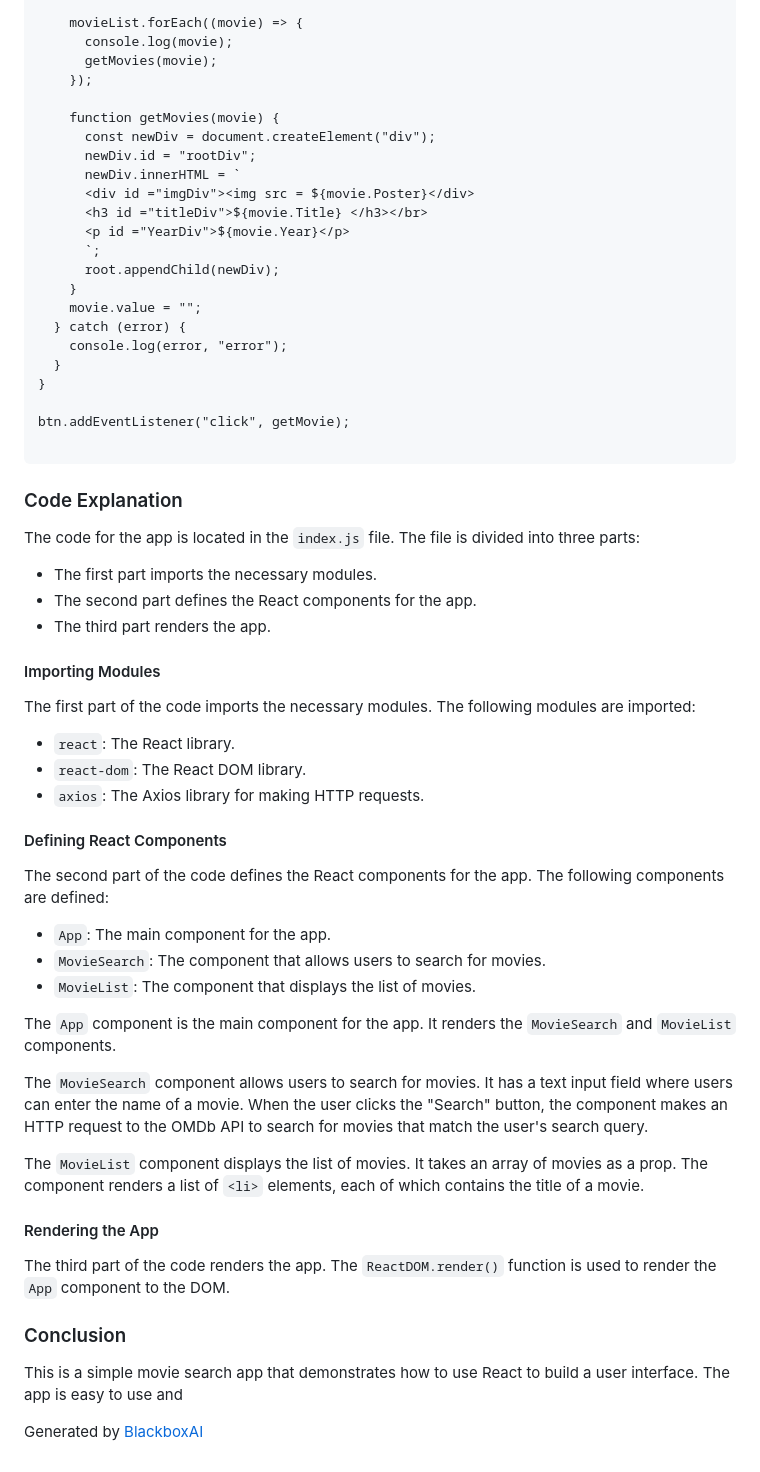
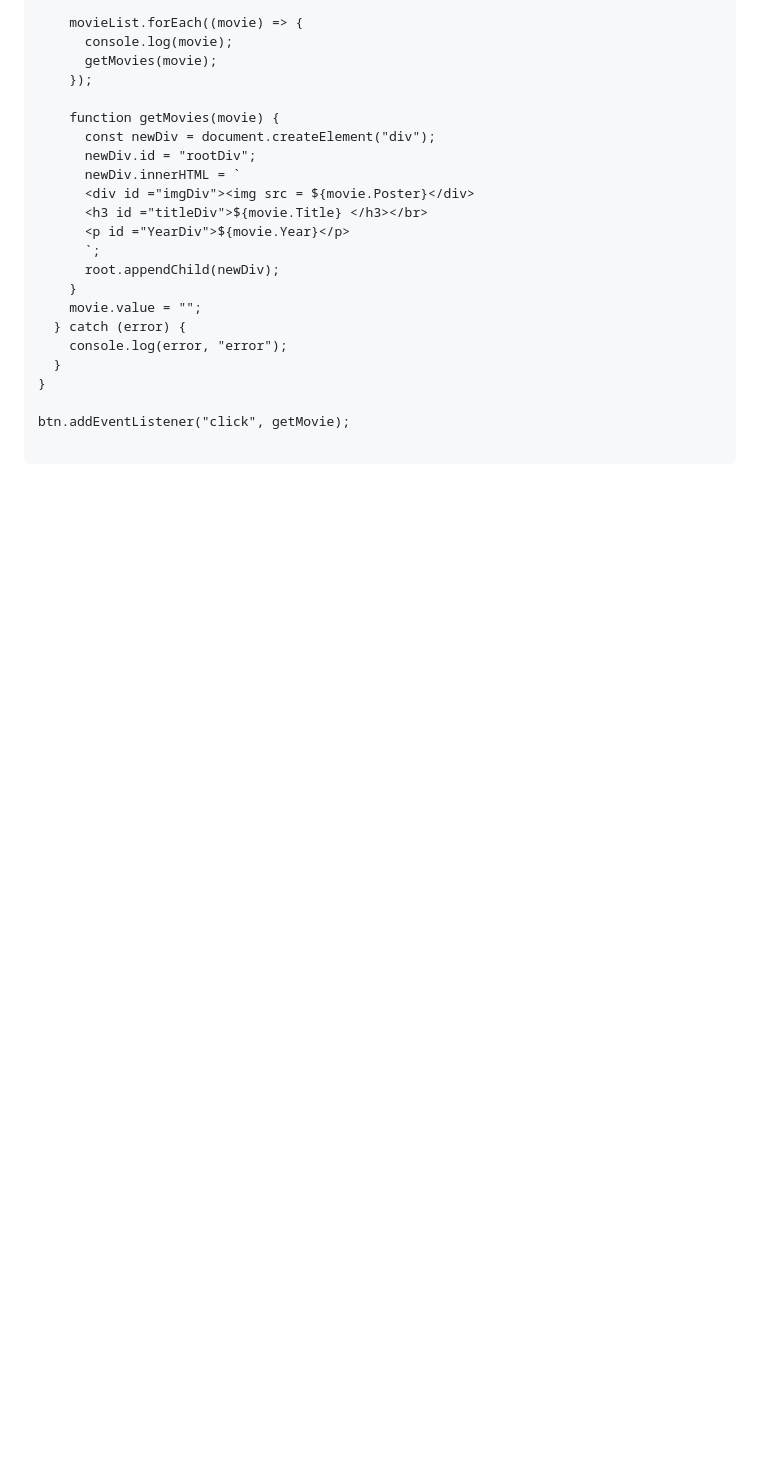
Before and after one commit to Ronaksharma57/movieSearch-js, a Markdown page: README.md, the part around the change printed below. Rendered like a GitHub page; blank space fills up the shorter version.

````diff
--- a/README.md
+++ b/README.md
@@ -152,43 +152,3 @@ async function getMovie() {
 btn.addEventListener("click", getMovie);
 
 ```
-
-### Code Explanation
-
-The code for the app is located in the `index.js` file. The file is divided into three parts:
-
-- The first part imports the necessary modules.
-- The second part defines the React components for the app.
-- The third part renders the app.
-
-#### Importing Modules
-
-The first part of the code imports the necessary modules. The following modules are imported:
-
-- `react`: The React library.
-- `react-dom`: The React DOM library.
-- `axios`: The Axios library for making HTTP requests.
-
-#### Defining React Components
-
-The second part of the code defines the React components for the app. The following components are defined:
-
-- `App`: The main component for the app.
-- `MovieSearch`: The component that allows users to search for movies.
-- `MovieList`: The component that displays the list of movies.
-
-The `App` component is the main component for the app. It renders the `MovieSearch` and `MovieList` components.
-
-The `MovieSearch` component allows users to search for movies. It has a text input field where users can enter the name of a movie. When the user clicks the "Search" button, the component makes an HTTP request to the OMDb API to search for movies that match the user's search query.
-
-The `MovieList` component displays the list of movies. It takes an array of movies as a prop. The component renders a list of `<li>` elements, each of which contains the title of a movie.
-
-#### Rendering the App
-
-The third part of the code renders the app. The `ReactDOM.render()` function is used to render the `App` component to the DOM.
-
-### Conclusion
-
-This is a simple movie search app that demonstrates how to use React to build a user interface. The app is easy to use and
-
-Generated by [BlackboxAI](https://www.useblackbox.ai)
````
Also changed, not shown: other parts of README.md (+5 -5 lines).
